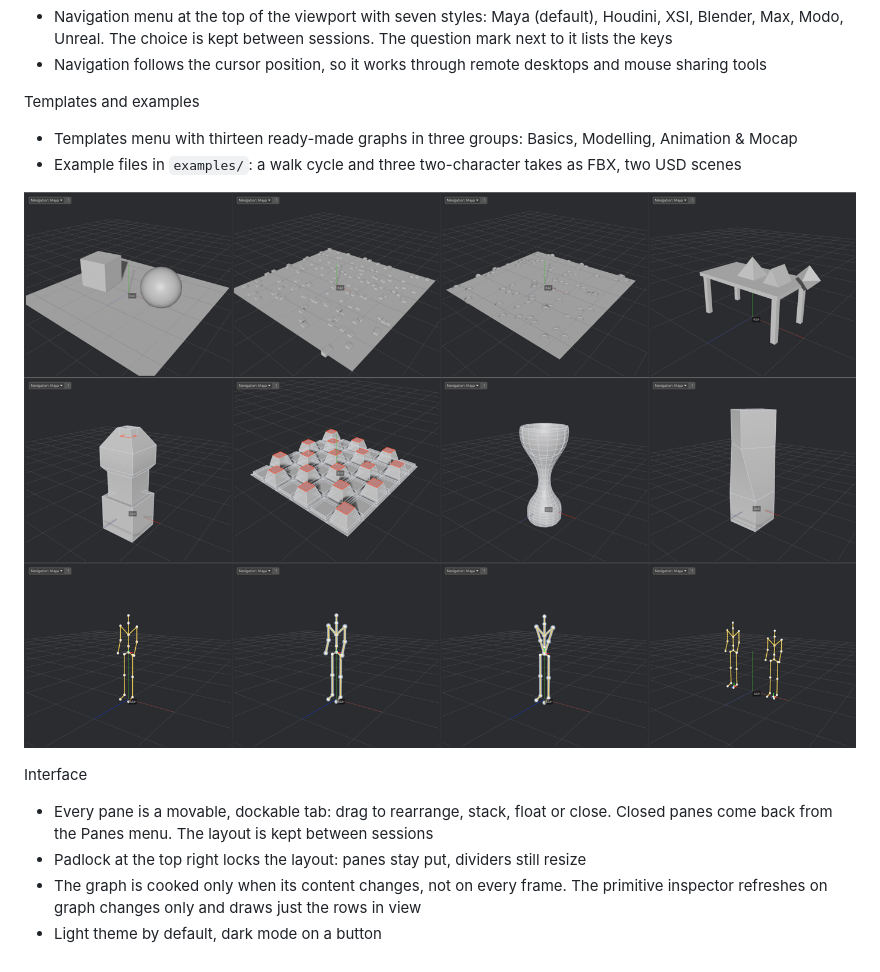
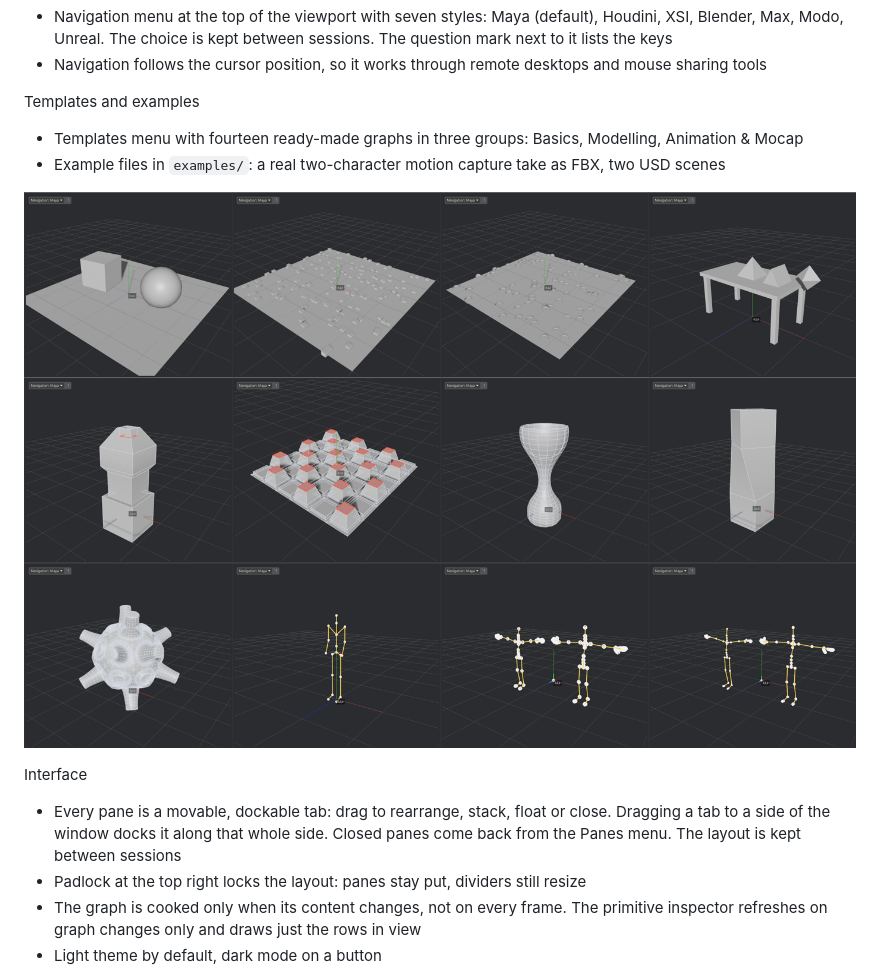
Before and after one commit to MartinoMadeddu/dcc-xms, a Markdown page: README.md, the part around one of its changes. GitHub-like rendering; pictures changed too: docs/xms_templates.png.

Commit message:
Real mocap example, sea mine template, edge docking

```diff
--- a/README.md
+++ b/README.md
@@ -46,6 +46,6 @@ Viewport
 - Navigation follows the cursor position, so it works through remote desktops and mouse sharing tools
 
 Templates and examples
-- Templates menu with thirteen ready-made graphs in three groups: Basics, Modelling, Animation & Mocap
-- Example files in `examples/`: a walk cycle and three two-character takes as FBX, two USD scenes
+- Templates menu with fourteen ready-made graphs in three groups: Basics, Modelling, Animation & Mocap
+- Example files in `examples/`: a real two-character motion capture take as FBX, two USD scenes
 
@@ -53,6 +53,6 @@ Templates and examples
 
 Interface
-- Every pane is a movable, dockable tab: drag to rearrange, stack, float or close. Closed panes come back from the Panes menu. The layout is kept between sessions
+- Every pane is a movable, dockable tab: drag to rearrange, stack, float or close. Dragging a tab to a side of the window docks it along that whole side. Closed panes come back from the Panes menu. The layout is kept between sessions
 - Padlock at the top right locks the layout: panes stay put, dividers still resize
 - The graph is cooked only when its content changes, not on every frame. The primitive inspector refreshes on graph changes only and draws just the rows in view
 - Light theme by default, dark mode on a button
```
Also changed, not shown: other parts of README.md (+1 -1 lines), docs/interface.md (+4 -1 lines), docs/templates.md (+7 -7 lines), docs/xms_edge_dock.png (added), 9 other files.
